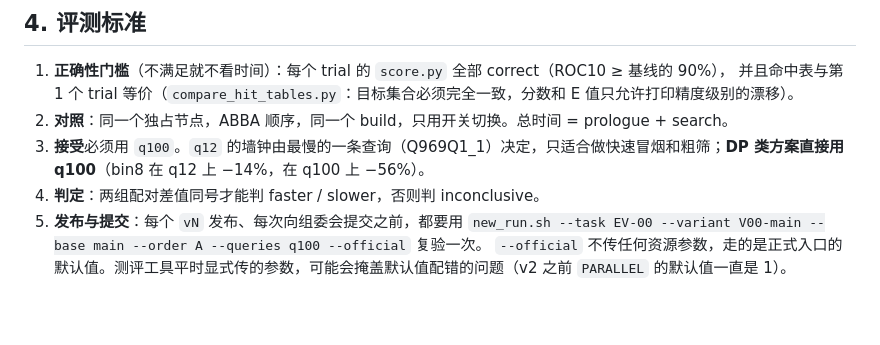
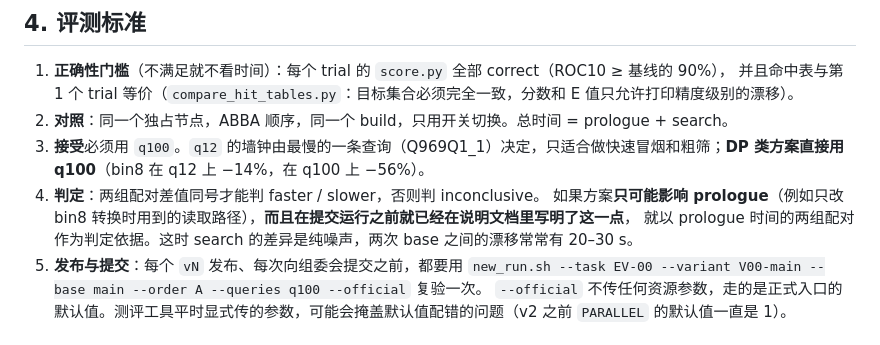
Before and after one commit to DotRedstone/SuperMSA, a Markdown page: docs/WORKFLOW.md, the part around the change. Drawn GitHub-style; blank space fills up the shorter version.

```diff
--- a/docs/WORKFLOW.md
+++ b/docs/WORKFLOW.md
@@ -47,6 +47,8 @@
 2. **对照**：同一个独占节点，ABBA 顺序，同一个 build，只用开关切换。总时间 = prologue + search。
 3. **接受**必须用 `q100`。`q12` 的墙钟由最慢的一条查询（Q969Q1_1）决定，只适合做快速冒烟和粗筛；**DP 类方案直接用 q100**（bin8 在 q12 上 −14%，在 q100 上 −56%）。
 4. **判定**：两组配对差值同号才能判 faster / slower，否则判 inconclusive。
+   如果方案**只可能影响 prologue**（例如只改 bin8 转换时用到的读取路径），**而且在提交运行之前就已经在说明文档里写明了这一点**，
+   就以 prologue 时间的两组配对作为判定依据。这时 search 的差异是纯噪声，两次 base 之间的漂移常常有 20–30 s。
 5. **发布与提交**：每个 `vN` 发布、每次向组委会提交之前，都要用 `new_run.sh --task EV-00 --variant V00-main --base main --order A --queries q100 --official` 复验一次。
    `--official` 不传任何资源参数，走的是正式入口的默认值。测评工具平时显式传的参数，可能会掩盖默认值配错的问题（v2 之前 `PARALLEL` 的默认值一直是 1）。
 
```
Also changed, not shown: docs/EXPERIMENTS.md (+9 -5 lines).
